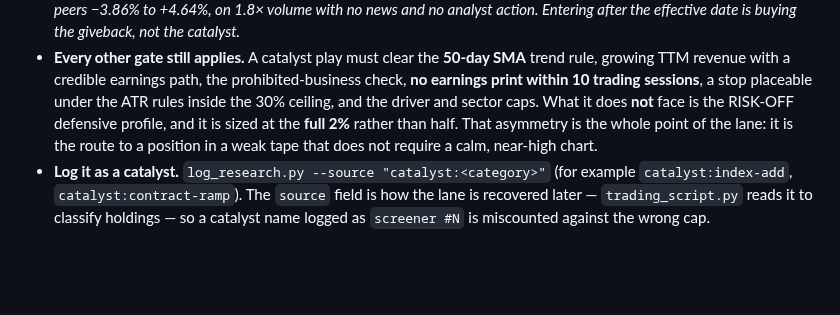
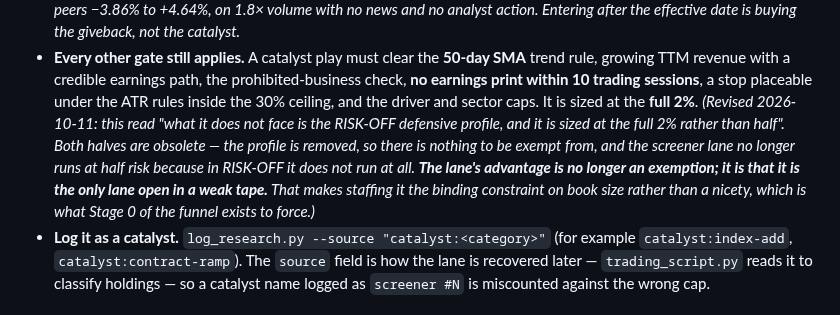
Before and after one commit to ibrovail/learnpython, a Markdown page: Micro-Cap-Experiment-Updated/Start Your Own/portfolio_rules.md, the part around the change. GitHub-like rendering; blank space fills up the shorter version.

Commit message:
Last residual: the catalyst lane's advantage is no longer an exemption
portfolio_rules.md still described a catalyst play's edge as not facing the defensive profile and
being sized at the full 2% rather than half. Both halves are obsolete: there is no profile to be
exempt from, and the screener lane does not run at half risk in RISK-OFF because it does not run
at all.

The lane's advantage is now simply that it is the ONLY lane open in a weak tape, which makes
staffing it the binding constraint on book size rather than a nicety -- and that is what Stage 0
of the funnel exists to force.

Co-Authored-By: Claude Opus 5 <noreply@anthropic.com>

```diff
--- a/Micro-Cap-Experiment-Updated/Start Your Own/portfolio_rules.md
+++ b/Micro-Cap-Experiment-Updated/Start Your Own/portfolio_rules.md
@@ -607,9 +607,13 @@ applies. `<research_trigger>` now prints a `<lanes>` line so the open capacity c
 - **Every other gate still applies.** A catalyst play must clear the **50-day SMA** trend rule,
   growing TTM revenue with a credible earnings path, the prohibited-business check, **no earnings
   print within 10 trading sessions**, a stop placeable under the ATR rules inside the 30% ceiling,
-  and the driver and sector caps. What it does **not** face is the RISK-OFF defensive profile, and
-  it is sized at the **full 2%** rather than half. That asymmetry is the whole point of the lane:
-  it is the route to a position in a weak tape that does not require a calm, near-high chart.
+  and the driver and sector caps. It is sized at the **full 2%**.
+  *(Revised 2026-10-11: this read "what it does not face is the RISK-OFF defensive profile, and it
+  is sized at the full 2% rather than half". Both halves are obsolete — the profile is removed, so
+  there is nothing to be exempt from, and the screener lane no longer runs at half risk because in
+  RISK-OFF it does not run at all. **The lane's advantage is no longer an exemption; it is that it
+  is the only lane open in a weak tape.** That makes staffing it the binding constraint on book
+  size rather than a nicety, which is what Stage 0 of the funnel exists to force.)*
 - **Log it as a catalyst.** `log_research.py --source "catalyst:<category>"` (for example
   `catalyst:index-add`, `catalyst:contract-ramp`). The `source` field is how the lane is recovered
   later — `trading_script.py` reads it to classify holdings — so a catalyst name logged as
```
